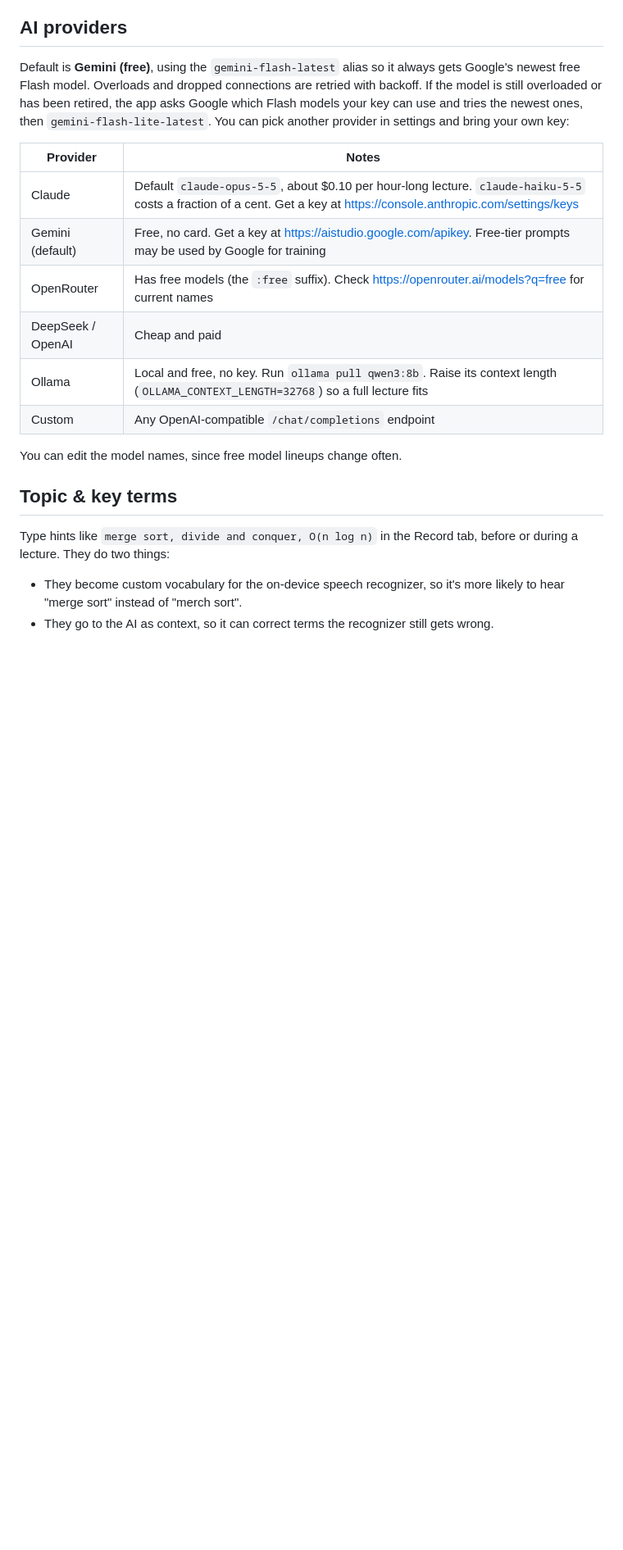
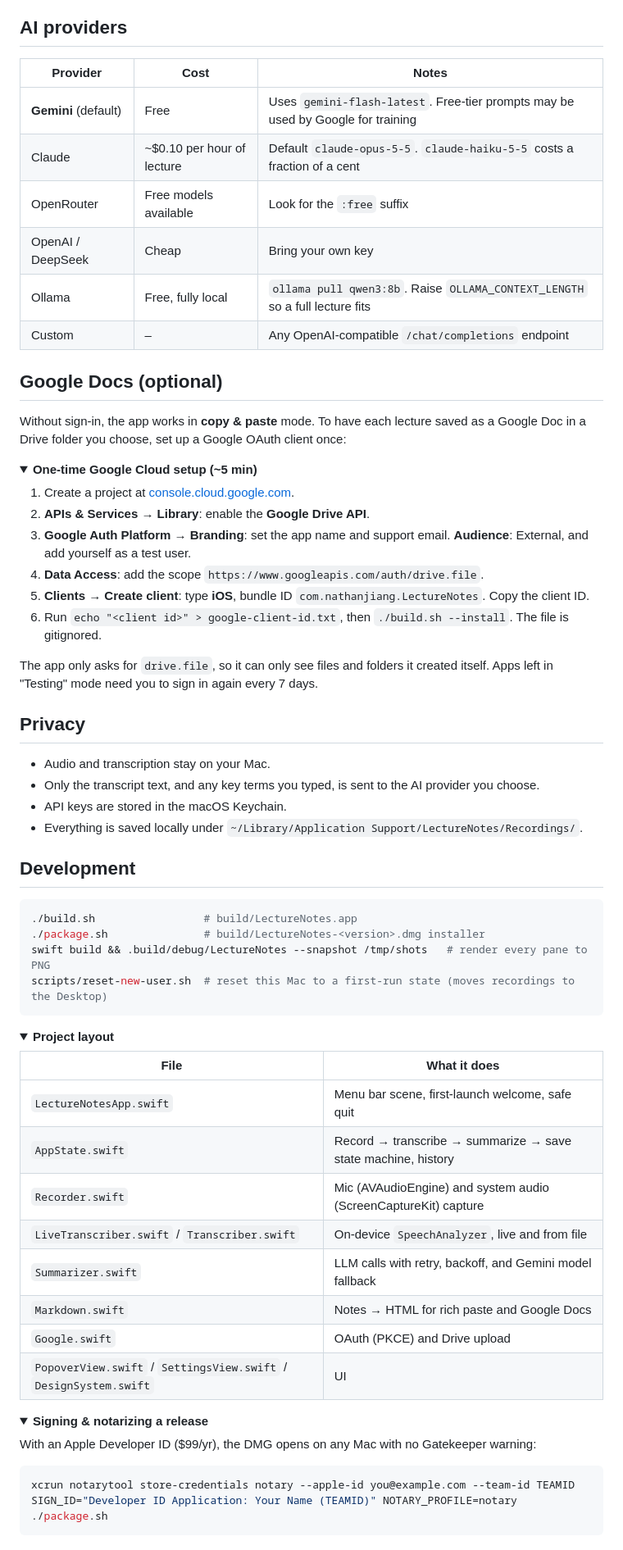
Before and after one commit to NathanYJiang/lecture-notes, a Markdown page: README.md, the part around one of its changes. Shown at 82% size. GitHub-like rendering; folded sections open; blank space fills up the shorter version.

````diff
--- a/README.md
+++ b/README.md
@@ -52,21 +65,70 @@ Apps in "Testing" lose their refresh tokens every 7 days, and only test users ca
 
 ## AI providers
 
-Default is **Gemini (free)**, using the `gemini-flash-latest` alias so it always gets Google's newest free Flash model. Overloads and dropped connections are retried with backoff. If the model is still overloaded or has been retired, the app asks Google which Flash models your key can use and tries the newest ones, then `gemini-flash-lite-latest`. You can pick another provider in settings and bring your own key:
+| Provider | Cost | Notes |
+|---|---|---|
+| **Gemini** (default) | Free | Uses `gemini-flash-latest`. Free-tier prompts may be used by Google for training |
+| Claude | ~$0.10 per hour of lecture | Default `claude-opus-5-5`. `claude-haiku-5-5` costs a fraction of a cent |
+| OpenRouter | Free models available | Look for the `:free` suffix |
+| OpenAI / DeepSeek | Cheap | Bring your own key |
+| Ollama | Free, fully local | `ollama pull qwen3:8b`. Raise `OLLAMA_CONTEXT_LENGTH` so a full lecture fits |
+| Custom | – | Any OpenAI-compatible `/chat/completions` endpoint |
 
-| Provider | Notes |
+## Google Docs (optional)
+
+Without sign-in, the app works in **copy & paste** mode. To have each lecture saved as a Google Doc in a Drive folder you choose, set up a Google OAuth client once:
+
+<details>
+<summary><b>One-time Google Cloud setup (~5 min)</b></summary>
+
+1. Create a project at [console.cloud.google.com](https://console.cloud.google.com).
+2. **APIs & Services → Library**: enable the **Google Drive API**.
+3. **Google Auth Platform → Branding**: set the app name and support email. **Audience**: External, and add yourself as a test user.
+4. **Data Access**: add the scope `https://www.googleapis.com/auth/drive.file`.
+5. **Clients → Create client**: type **iOS**, bundle ID `com.nathanjiang.LectureNotes`. Copy the client ID.
+6. Run `echo "<client id>" > google-client-id.txt`, then `./build.sh --install`. The file is gitignored.
+
+The app only asks for `drive.file`, so it can only see files and folders it created itself. Apps left in "Testing" mode need you to sign in again every 7 days.
+</details>
+
+## Privacy
+
+- Audio and transcription stay on your Mac.
+- Only the transcript text, and any key terms you typed, is sent to the AI provider you choose.
+- API keys are stored in the macOS Keychain.
+- Everything is saved locally under `~/Library/Application Support/LectureNotes/Recordings/`.
+
+## Development
+
+```bash
+./build.sh                 # build/LectureNotes.app
+./package.sh               # build/LectureNotes-<version>.dmg installer
+swift build && .build/debug/LectureNotes --snapshot /tmp/shots   # render every pane to PNG
+scripts/reset-new-user.sh  # reset this Mac to a first-run state (moves recordings to the Desktop)
+```
+
+<details>
+<summary><b>Project layout</b></summary>
+
+| File | What it does |
 |---|---|
-| Claude | Default `claude-opus-5-5`, about $0.10 per hour-long lecture. `claude-haiku-5-5` costs a fraction of a cent. Get a key at https://console.anthropic.com/settings/keys |
-| Gemini (default) | Free, no card. Get a key at https://aistudio.google.com/apikey. Free-tier prompts may be used by Google for training |
-| OpenRouter | Has free models (the `:free` suffix). Check https://openrouter.ai/models?q=free for current names |
-| DeepSeek / OpenAI | Cheap and paid |
-| Ollama | Local and free, no key. Run `ollama pull qwen3:8b`. Raise its context length (`OLLAMA_CONTEXT_LENGTH=32768`) so a full lecture fits |
-| Custom | Any OpenAI-compatible `/chat/completions` endpoint |
+| `LectureNotesApp.swift` | Menu bar scene, first-launch welcome, safe quit |
+| `AppState.swift` | Record → transcribe → summarize → save state machine, history |
+| `Recorder.swift` | Mic (AVAudioEngine) and system audio (ScreenCaptureKit) capture |
+| `LiveTranscriber.swift` / `Transcriber.swift` | On-device `SpeechAnalyzer`, live and from file |
+| `Summarizer.swift` | LLM calls with retry, backoff, and Gemini model fallback |
+| `Markdown.swift` | Notes → HTML for rich paste and Google Docs |
+| `Google.swift` | OAuth (PKCE) and Drive upload |
+| `PopoverView.swift` / `SettingsView.swift` / `DesignSystem.swift` | UI |
+</details>
 
-You can edit the model names, since free model lineups change often.
+<details>
+<summary><b>Signing & notarizing a release</b></summary>
 
-## Topic & key terms
+With an Apple Developer ID ($99/yr), the DMG opens on any Mac with no Gatekeeper warning:
 
-Type hints like `merge sort, divide and conquer, O(n log n)` in the Record tab, before or during a lecture. They do two things:
-- They become custom vocabulary for the on-device speech recognizer, so it's more likely to hear "merge sort" instead of "merch sort".
-- They go to the AI as context, so it can correct terms the recognizer still gets wrong.
+```bash
+xcrun notarytool store-credentials notary --apple-id you@example.com --team-id TEAMID
+SIGN_ID="Developer ID Application: Your Name (TEAMID)" NOTARY_PROFILE=notary ./package.sh
+```
+</details>
````
Also changed, not shown: other parts of README.md (+54 -41 lines), docs/icon.png (added).
